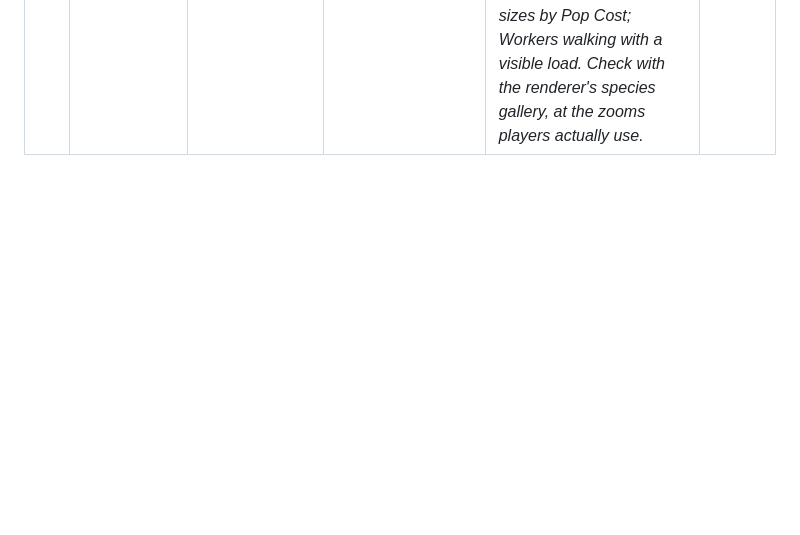
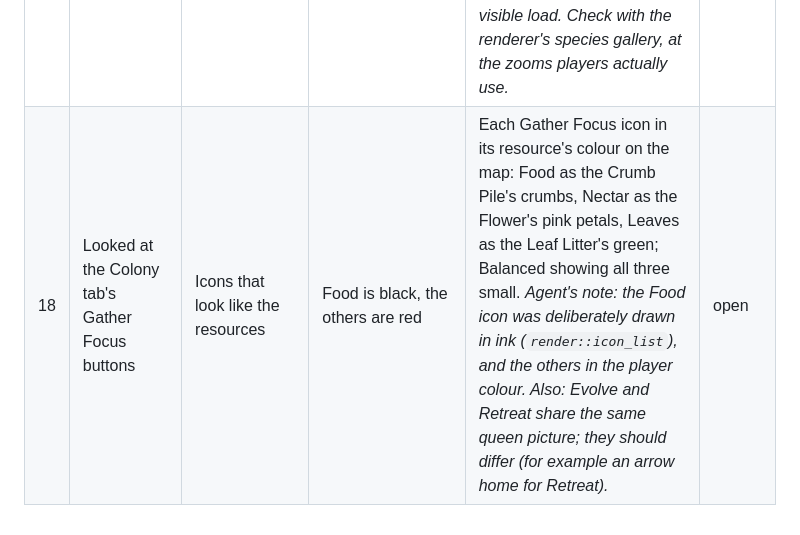
Before and after one commit to ptonkle/mandible, a Markdown page: TRIAGE.md, the part around the change. Rendered like a GitHub page; blank space fills up the shorter version.

Commit message:
Triage: Gather Focus icons in resource colours
Co-Authored-By: Claude Opus 5.5 <noreply@anthropic.com>

```diff
--- a/TRIAGE.md
+++ b/TRIAGE.md
@@ -23,3 +23,4 @@ One row per concrete change. Say what you did, what you expected, and what happe
 | 15 | — | — | — | A Match Setting that starts every colony with the whole map Explored: everyone sees the map's shape (rock, dirt, tunnels and chambers) from the first tick, but not Visible, so ants, structures and events show only in real Line of Sight. *Agent's notes: in game terms, every cell begins Explored, not Unexplored. It needs a glossary term (for example Map Revealed, On or Off), a row in the Match Settings form, and the AI should then use the known layout for scouting and expansions. Nodes are shown too (decided by the person, 2026-10-11).* | open |
 | 16 | Played a match | Every Harvester Ant gathers | Some ants stood around the queen doing nothing | *Resolved by the person: they were Carpenter Ants with nothing to build, which wait at the queen by design, and look too much like Harvester Ants.* Change wanted: Carpenter Ants and Harvester Ants must look clearly different at normal zoom (shape and size, not just small details). Optional: an idle-worker count in the top bar. | open |
 | 17 | Looked at the ants in a match | Each species recognisable at a glance at normal zoom, as the brief asks ("different shapes for different things") | Species are not different enough; Carpenter Ants pass for Harvester Ants | Make every species clearly distinct at normal zoom (12 pixels per cell) while each stays in its player colour. *Agent's ideas, to choose from: bold silhouette differences over fine detail (body proportions, head size, abdomen shape, wings); a dark role mark drawn on each ant (for example a crumb for Gatherers, a beam for Builders, a cross for Support, a drop for Ranged); clearly different sizes by Pop Cost; Workers walking with a visible load. Check with the renderer's species gallery, at the zooms players actually use.* | open |
+| 18 | Looked at the Colony tab's Gather Focus buttons | Icons that look like the resources | Food is black, the others are red | Each Gather Focus icon in its resource's colour on the map: Food as the Crumb Pile's crumbs, Nectar as the Flower's pink petals, Leaves as the Leaf Litter's green; Balanced showing all three small. *Agent's note: the Food icon was deliberately drawn in ink (`render::icon_list`), and the others in the player colour. Also: Evolve and Retreat share the same queen picture; they should differ (for example an arrow home for Retreat).* | open |
```
